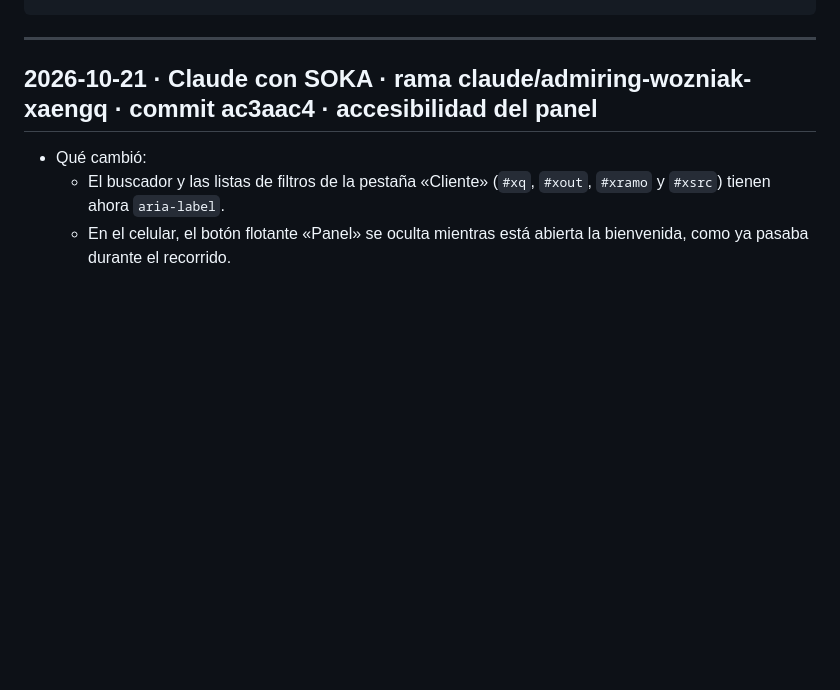
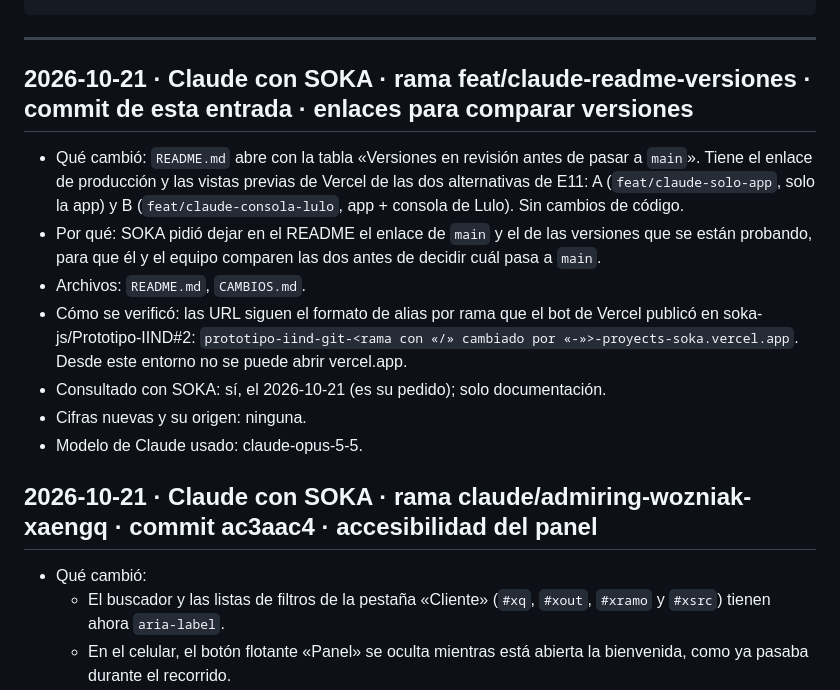
Before and after one commit to soka-js/Prototipo-IIND, a Markdown page: CAMBIOS.md, the part around the change. Drawn GitHub-style; blank space fills up the shorter version.

````diff
--- a/CAMBIOS.md
+++ b/CAMBIOS.md
@@ -16,6 +16,15 @@ Todo cambio al repositorio se anota aquí, el más reciente arriba. Es obligator
 ```
 
 ---
+
+## 2026-10-21 · Claude con SOKA · rama feat/claude-readme-versiones · commit de esta entrada · enlaces para comparar versiones
+- Qué cambió: `README.md` abre con la tabla «Versiones en revisión antes de pasar a `main`». Tiene el enlace de producción y las vistas previas de Vercel de las dos alternativas de E11: A (`feat/claude-solo-app`, solo la app) y B (`feat/claude-consola-lulo`, app + consola de Lulo). Sin cambios de código.
+- Por qué: SOKA pidió dejar en el README el enlace de `main` y el de las versiones que se están probando, para que él y el equipo comparen las dos antes de decidir cuál pasa a `main`.
+- Archivos: `README.md`, `CAMBIOS.md`.
+- Cómo se verificó: las URL siguen el formato de alias por rama que el bot de Vercel publicó en soka-js/Prototipo-IIND#2: `prototipo-iind-git-<rama con «/» cambiado por «-»>-proyects-soka.vercel.app`. Desde este entorno no se puede abrir vercel.app.
+- Consultado con SOKA: sí, el 2026-10-21 (es su pedido); solo documentación.
+- Cifras nuevas y su origen: ninguna.
+- Modelo de Claude usado: claude-opus-5-5.
 
 ## 2026-10-21 · Claude con SOKA · rama claude/admiring-wozniak-xaengq · commit ac3aac4 · accesibilidad del panel
 - Qué cambió:
````
Also changed, not shown: README.md (+12 -0 lines).
